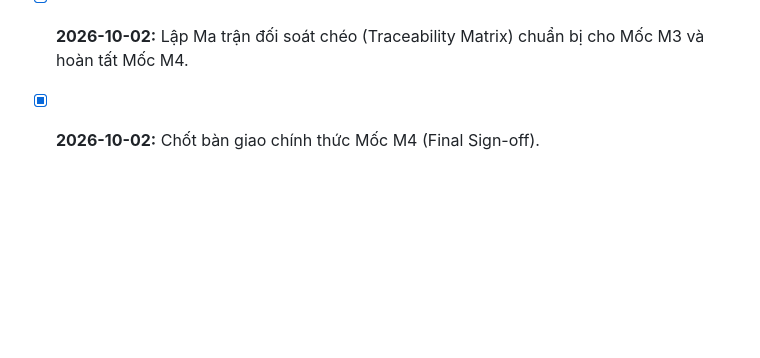
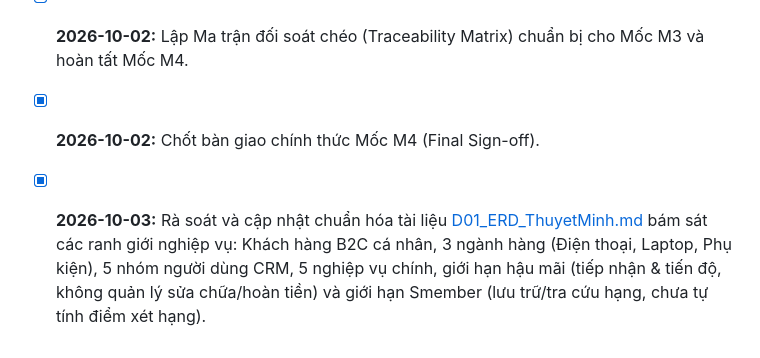
Before and after one commit to Qhuy108/CRM_CellphoneS, a Markdown page: README_CRM_CELLPHONES.md, the part around the change. Drawn GitHub-style; blank space fills up the shorter version.

Commit message:
docs(D01): cap nhat ERD va thuyet minh phu hop pham vi va ranh gioi nghiep vu CRM CellphoneS

```diff
--- a/README_CRM_CELLPHONES.md
+++ b/README_CRM_CELLPHONES.md
@@ -84,3 +84,4 @@ Tất cả các tài liệu được hoàn thiện chi tiết trong thư mục `
 - [x] **2026-10-02:** Hoàn thiện sản phẩm D05: Sequence Diagram (Tạo/phân công phiếu & Nghiệm thu/đóng phiếu CSAT có điều kiện).
 - [x] **2026-10-02:** Lập Ma trận đối soát chéo (Traceability Matrix) chuẩn bị cho Mốc M3 và hoàn tất Mốc M4.
 - [x] **2026-10-02:** Chốt bàn giao chính thức Mốc M4 (Final Sign-off).
+- [x] **2026-10-03:** Rà soát và cập nhật chuẩn hóa tài liệu [D01_ERD_ThuyetMinh.md](file:///d:/CRM_CellphoneS/docs/D01_ERD_ThuyetMinh.md) bám sát các ranh giới nghiệp vụ: Khách hàng B2C cá nhân, 3 ngành hàng (Điện thoại, Laptop, Phụ kiện), 5 nhóm người dùng CRM, 5 nghiệp vụ chính, giới hạn hậu mãi (tiếp nhận & tiến độ, không quản lý sửa chữa/hoàn tiền) và giới hạn Smember (lưu trữ/tra cứu hạng, chưa tự tính điểm xét hạng).
```
Also changed, not shown: docs/D01_ERD_ThuyetMinh.md (+167 -141 lines).
